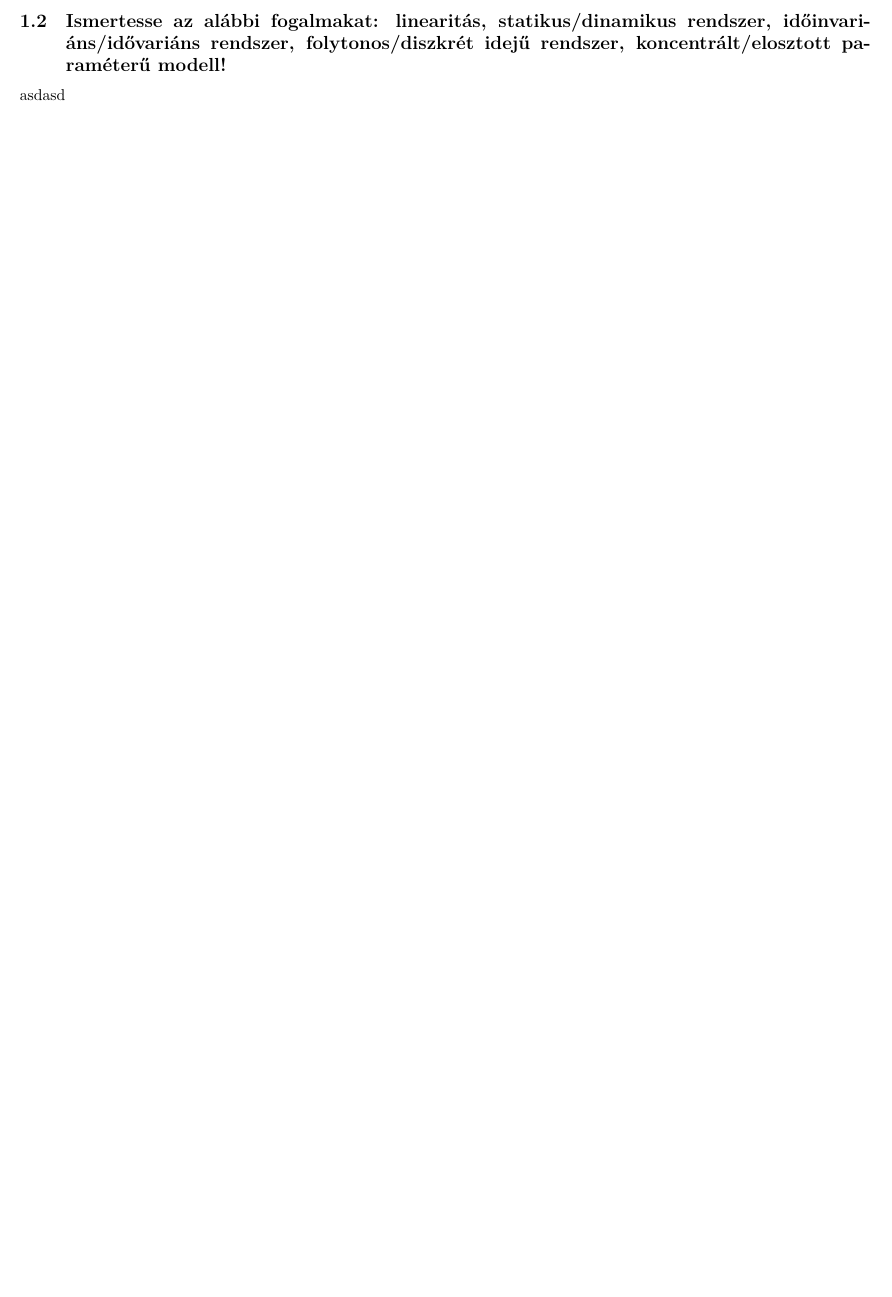
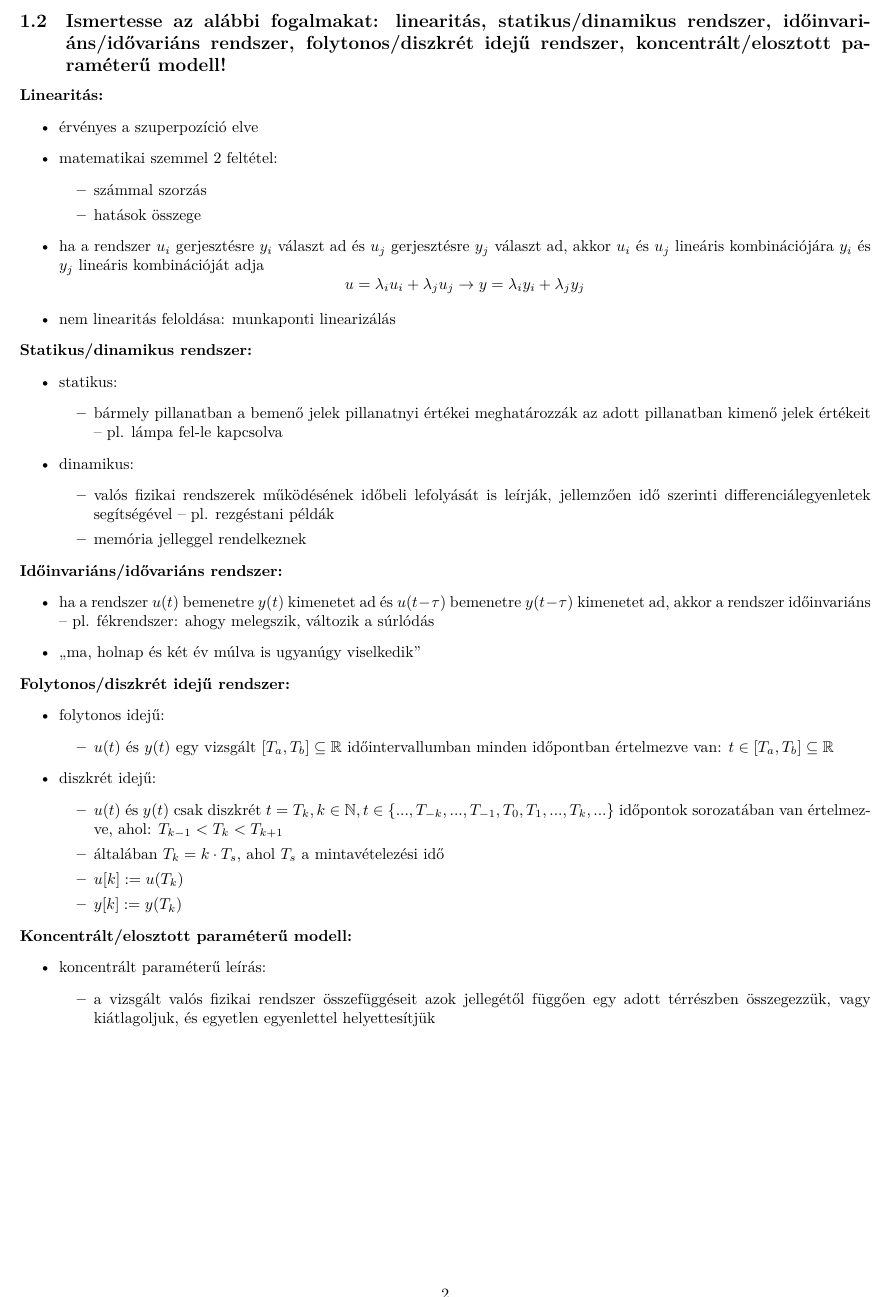
Before and after one commit to gergovari/mecha-v, a LaTeX document (main.tex, which reads content/mechatronika/subs/2.tex): part of page 5 of 58, cut so that both start at the same text, the shorter picture padded with empty space. Compiled offline with XeLaTeX.

Commit message:
mechatronika: 2

```diff
--- a/content/mechatronika/subs/2.tex
+++ b/content/mechatronika/subs/2.tex
@@ -1,2 +1,56 @@
 \subsection{Ismertesse az alábbi fogalmakat: linearitás, statikus/dinamikus rendszer, időinvariáns/idővariáns rendszer, folytonos/diszkrét idejű rendszer, koncentrált/elosztott paraméterű modell!}
-asdasd
+
+\noindent \textbf{Linearitás:}
+\begin{itemize}
+    \item érvényes a szuperpozíció elve
+    \item matematikai szemmel 2 feltétel:
+          \begin{itemize}
+              \item számmal szorzás
+              \item hatások összege
+          \end{itemize}
+    \item ha a rendszer $u_i$ gerjesztésre $y_i$ választ ad és $u_j$ gerjesztésre $y_j$ választ ad, akkor $u_i$ és $u_j$ lineáris kombinációjára $y_i$ és $y_j$ lineáris kombinációját adja
+          $$u = \lambda_i u_i + \lambda_j u_j \rightarrow y = \lambda_i y_i + \lambda_j y_j$$
+    \item nem linearitás feloldása: munkaponti linearizálás
+\end{itemize}
+
+\noindent \textbf{Statikus/dinamikus rendszer:}
+\begin{itemize}
+    \item statikus:
+          \begin{itemize}
+              \item bármely pillanatban a bemenő jelek pillanatnyi értékei meghatározzák az adott pillanatban kimenő jelek értékeit – pl. lámpa fel-le kapcsolva
+          \end{itemize}
+    \item dinamikus:
+          \begin{itemize}
+              \item valós fizikai rendszerek működésének időbeli lefolyását is leírják, jellemzően idő szerinti differenciálegyenletek segítségével – pl. rezgéstani példák
+              \item memória jelleggel rendelkeznek
+          \end{itemize}
+\end{itemize}
+
+\noindent \textbf{Időinvariáns/idővariáns rendszer:}
+\begin{itemize}
+    \item ha a rendszer $u(t)$ bemenetre $y(t)$ kimenetet ad és $u(t-\tau)$ bemenetre $y(t-\tau)$ kimenetet ad, akkor a rendszer időinvariáns – pl. fékrendszer: ahogy melegszik, változik a súrlódás
+    \item „ma, holnap és két év múlva is ugyanúgy viselkedik”
+\end{itemize}
+
+\noindent \textbf{Folytonos/diszkrét idejű rendszer:}
+\begin{itemize}
+    \item folytonos idejű:
+          \begin{itemize}
+              \item $u(t)$ és $y(t)$ egy vizsgált $[T_a, T_b] \subseteq \mathbb{R}$ időintervallumban minden időpontban értelmezve van: $t \in [T_a, T_b] \subseteq \mathbb{R}$
+          \end{itemize}
+    \item diszkrét idejű:
+          \begin{itemize}
+              \item $u(t)$ és $y(t)$ csak diszkrét $t = T_k, k \in \mathbb{N}, t \in \{..., T_{-k}, ..., T_{-1}, T_0, T_1, ..., T_k, ...\}$ időpontok sorozatában van értelmezve, ahol: $T_{k-1} < T_k < T_{k+1}$
+              \item általában $T_k = k \cdot T_s$, ahol $T_s$ a mintavételezési idő
+              \item $u[k] := u(T_k)$
+              \item $y[k] := y(T_k)$
+          \end{itemize}
+\end{itemize}
+
+\noindent \textbf{Koncentrált/elosztott paraméterű modell:}
+\begin{itemize}
+    \item koncentrált paraméterű leírás:
+          \begin{itemize}
+              \item a vizsgált valós fizikai rendszer összefüggéseit azok jellegétől függően egy adott térrészben összegezzük, vagy kiátlagoljuk, és egyetlen egyenlettel helyettesítjük
+          \end{itemize}
+\end{itemize}
```
Also changed, not shown: main.pdf, 1 other file.
